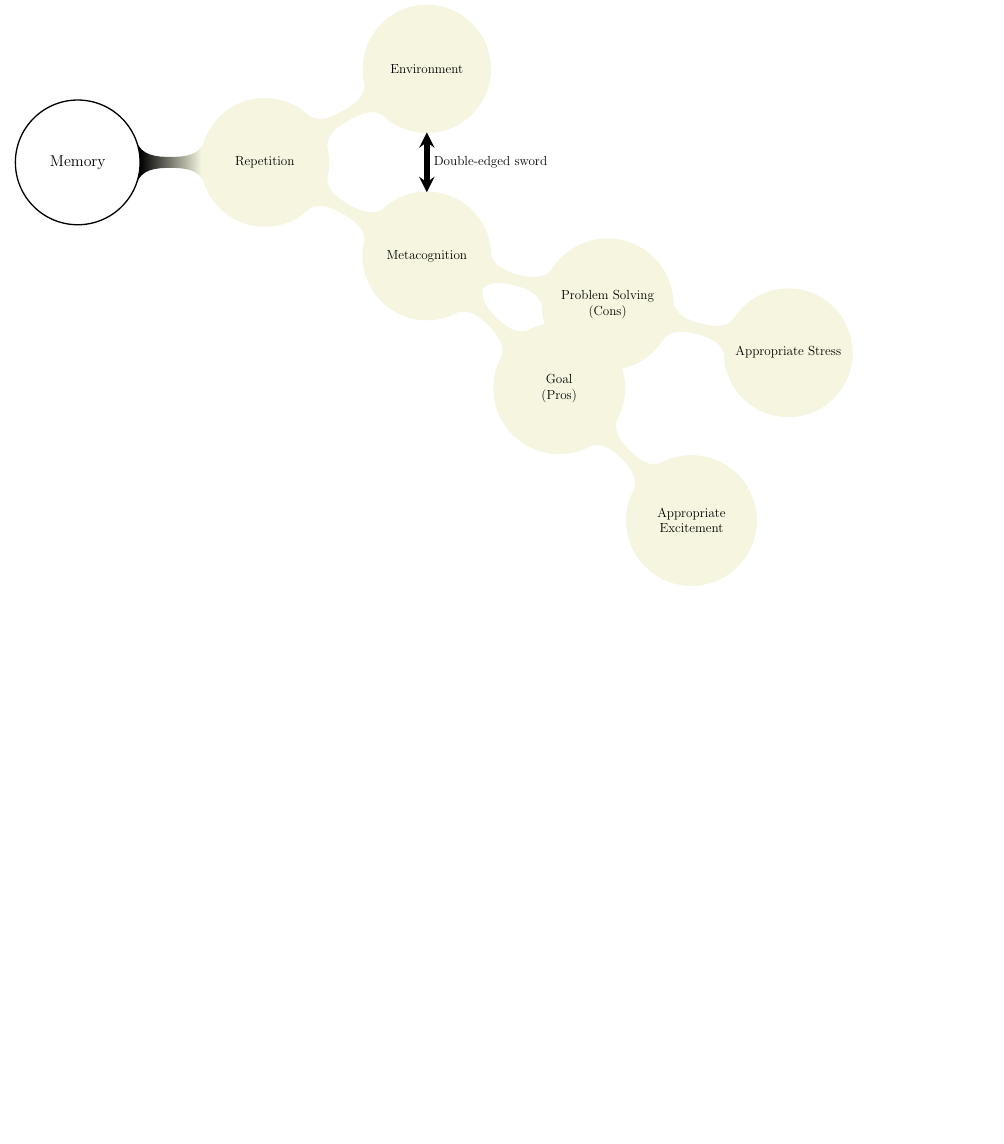
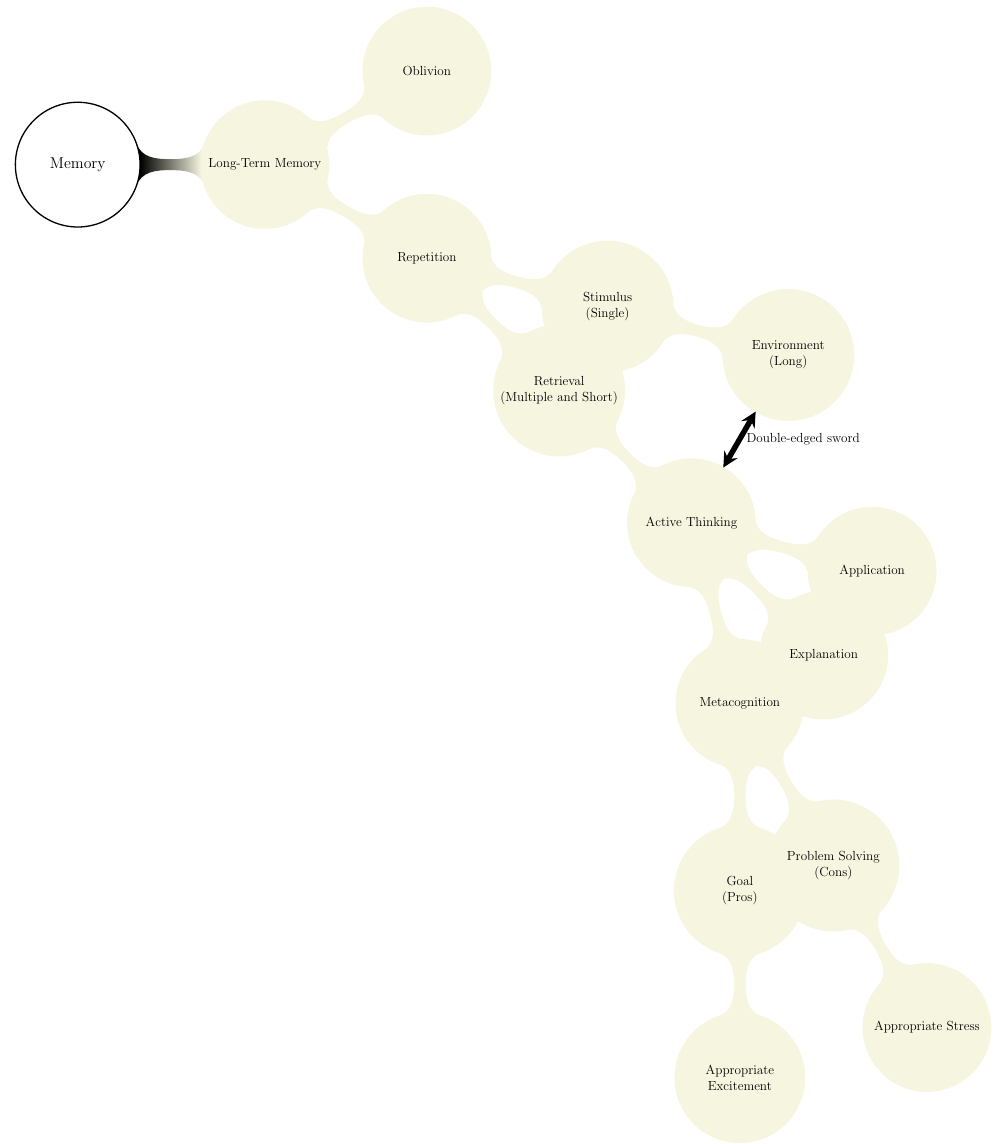
Before and after one commit to kiiwoom8/Memory, a LaTeX document (main.tex, which reads components/arrows.tex, components/nodes/memory.tex, components/pramble.tex): part of the page, cut at the place of the change, the shorter picture padded with empty space. Compiled offline with pdfLaTeX.

Commit message:
add some elements

```diff
--- a/components/arrows.tex
+++ b/components/arrows.tex
@@ -1 +1,2 @@
-\draw[stealth-stealth, line width=5pt](env) to node[right]{Double-edged sword}  (meta);
+\draw[stealth-stealth, line width=5pt](env) to node[right]{Double-edged sword}  (active);
+% \path (rep) to [circle connection bar switch color=from (beige) to (beige)] (short);
--- a/components/nodes/memory.tex
+++ b/components/nodes/memory.tex
@@ -2,38 +2,45 @@
         Memory
 }
 child{
-        node{
-                Repetition
+                node{Long-Term Memory}
+                child{
+                                node(rep){ Repetition }
+                                child{
+                                                node{Retrieval\\(Multiple and Short)}
+                                                child{
+                                                                node(active){ Active Thinking }
+                                                                child{
+                                                                                node(meta){ Metacognition }
+                                                                                child{
+                                                                                                node{ Goal\\(Pros) }
+                                                                                                child{
+                                                                                                                node{ Appropriate Excitement }
+                                                                                                        }
                                                                                         }
                                                                                 child{
-                node(meta){
-                        Metacognition
-                    }
+                                                                                                node{ Problem Solving\\(Cons) }
                                                                                                 child{
-                        node{
-                                Goal\\(Pros)
-                            }
-                        child{
-                                node{
-                                        Appropriate Excitement
+                                                                                                                node{ Appropriate Stress }
                                                                                                         }
                                                                                         }
                                                                         }
                                                                 child{
-                        node{
-                                Problem Solving\\(Cons)
+                                                                                node{ Explanation }
                                                                         }
                                                                 child{
-                                node{
-                                        Appropriate Stress
-                                    }
+                                                                                node{ Application }
                                                                         }
                                                         }
                                         }
                                 child{
-                node(env){
-                        Environment
+                                                node(stim){Stimulus\\(Single)}
+                                                child{
+                                                                node(env){Environment\\(Long)}
                                                         }
                                         }
                         }
+                child{
+                                node{Oblivion}
+                        }
+        }
 ;
--- a/components/pramble.tex
+++ b/components/pramble.tex
@@ -2,4 +2,7 @@
 \usepackage{tikz, incgraph}
 \usetikzlibrary{mindmap, shadows, decorations.text}
 \definecolor{beige}{rgb}{.96, .96, .88}
+\definecolor{beige1}{rgb}{.96, .96, .88}
+\definecolor{beige2}{rgb}{.96, .96, .88}
+\definecolor{beige3}{rgb}{.96, .80, .88}
 \igrset{border=4cm}
```
Also changed, not shown: main.pdf. Lines whose indentation alone changed are shown as unchanged.
